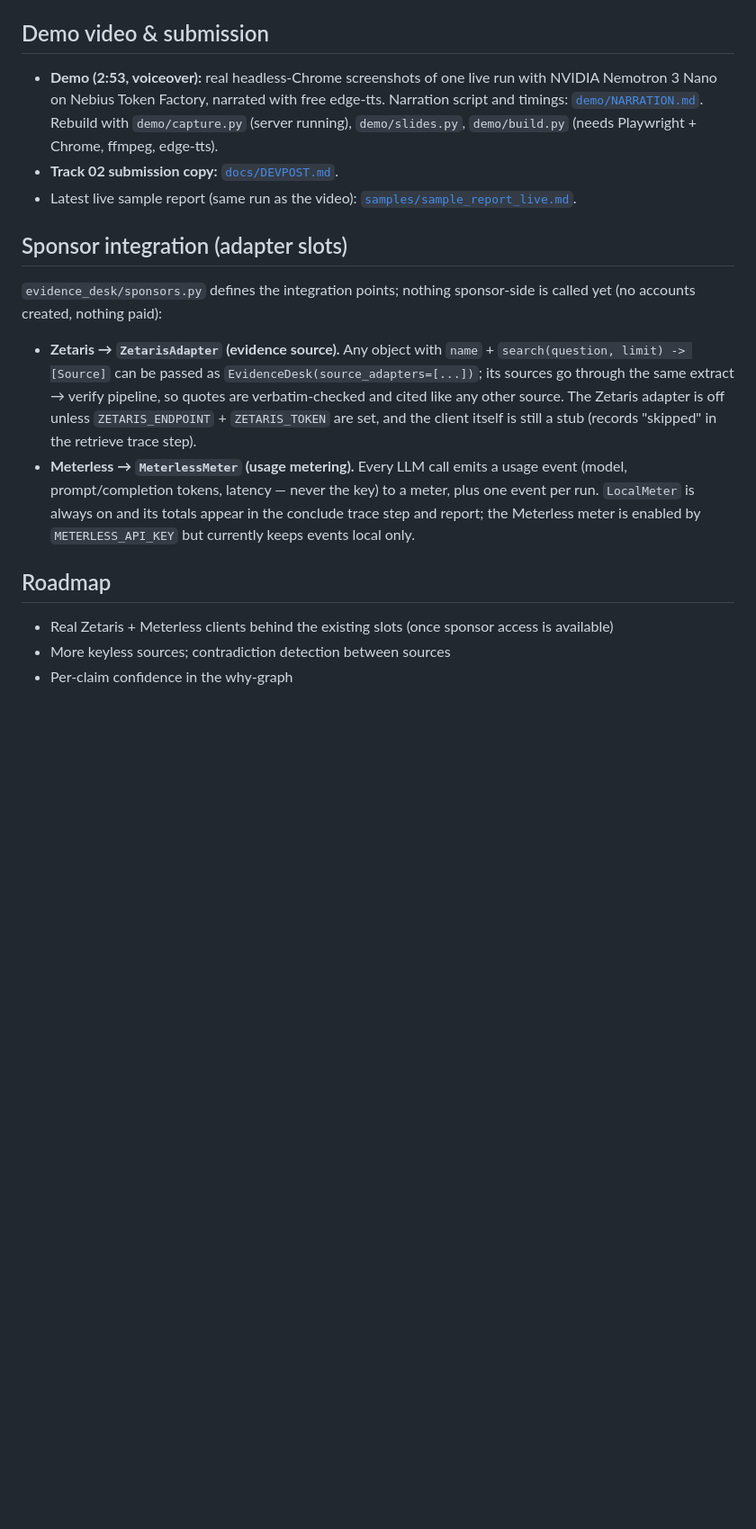
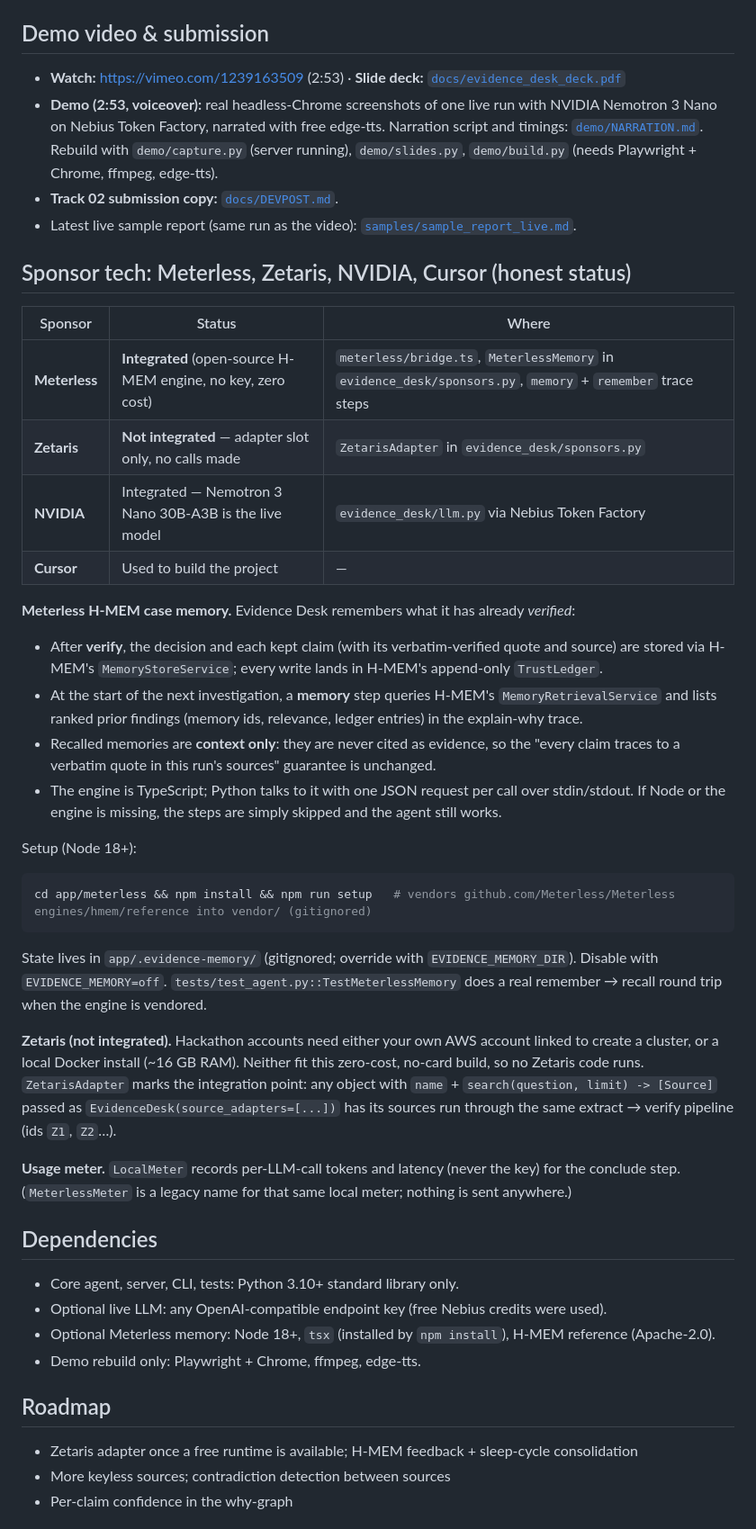
Before and after one commit to Sourendas/evidence-desk, a Markdown page: README.md, the part around one of its changes. Shown at 90% size. GitHub-like rendering; blank space fills up the shorter version.

Commit message:
Docs: honest sponsor status (Meterless integrated, Zetaris not), dependencies, Vimeo demo + deck links

````diff
--- a/README.md
+++ b/README.md
@@ -81,6 +81,7 @@ python -m unittest discover -s tests -t .   # 22 stub-mode tests, no network/key
 - `POST /api/report` (result JSON) → markdown
 
 ## Demo video & submission
+- **Watch:** https://vimeo.com/1239163509 (2:53)  ·  **Slide deck:** [`docs/evidence_desk_deck.pdf`](docs/evidence_desk_deck.pdf)
 - **Demo (2:53, voiceover):** real headless-Chrome screenshots of one live run with NVIDIA Nemotron 3 Nano
   on Nebius Token Factory, narrated with free edge-tts. Narration script and timings:
   [`demo/NARRATION.md`](demo/NARRATION.md). Rebuild with `demo/capture.py` (server running),
@@ -88,21 +89,49 @@ python -m unittest discover -s tests -t .   # 22 stub-mode tests, no network/key
 - **Track 02 submission copy:** [`docs/DEVPOST.md`](docs/DEVPOST.md).
 - Latest live sample report (same run as the video): [`samples/sample_report_live.md`](samples/sample_report_live.md).
 
-## Sponsor integration (adapter slots)
-`evidence_desk/sponsors.py` defines the integration points; nothing sponsor-side is called yet
-(no accounts created, nothing paid):
-- **Zetaris → `ZetarisAdapter` (evidence source).** Any object with `name` + `search(question, limit) -> [Source]`
-  can be passed as `EvidenceDesk(source_adapters=[...])`; its sources go through the same
-  extract → verify pipeline, so quotes are verbatim-checked and cited like any other source.
-  The Zetaris adapter is off unless `ZETARIS_ENDPOINT` + `ZETARIS_TOKEN` are set, and the client
-  itself is still a stub (records "skipped" in the retrieve trace step).
-- **Meterless → `MeterlessMeter` (usage metering).** Every LLM call emits a usage event
-  (model, prompt/completion tokens, latency — never the key) to a meter, plus one event per run.
-  `LocalMeter` is always on and its totals appear in the conclude trace step and report; the
-  Meterless meter is enabled by `METERLESS_API_KEY` but currently keeps events local only.
+## Sponsor tech: Meterless, Zetaris, NVIDIA, Cursor (honest status)
+
+| Sponsor | Status | Where |
+|---|---|---|
+| **Meterless** | **Integrated** (open-source H-MEM engine, no key, zero cost) | `meterless/bridge.ts`, `MeterlessMemory` in `evidence_desk/sponsors.py`, `memory` + `remember` trace steps |
+| **Zetaris** | **Not integrated** — adapter slot only, no calls made | `ZetarisAdapter` in `evidence_desk/sponsors.py` |
+| **NVIDIA** | Integrated — Nemotron 3 Nano 30B-A3B is the live model | `evidence_desk/llm.py` via Nebius Token Factory |
+| **Cursor** | Used to build the project | — |
+
+**Meterless H-MEM case memory.** Evidence Desk remembers what it has already *verified*:
+- After **verify**, the decision and each kept claim (with its verbatim-verified quote and source) are
+  stored via H-MEM's `MemoryStoreService`; every write lands in H-MEM's append-only `TrustLedger`.
+- At the start of the next investigation, a **memory** step queries H-MEM's `MemoryRetrievalService`
+  and lists ranked prior findings (memory ids, relevance, ledger entries) in the explain-why trace.
+- Recalled memories are **context only**: they are never cited as evidence, so the "every claim
+  traces to a verbatim quote in this run's sources" guarantee is unchanged.
+- The engine is TypeScript; Python talks to it with one JSON request per call over stdin/stdout.
+  If Node or the engine is missing, the steps are simply skipped and the agent still works.
+
+Setup (Node 18+):
+```bash
+cd app/meterless && npm install && npm run setup   # vendors github.com/Meterless/Meterless engines/hmem/reference into vendor/ (gitignored)
+```
+State lives in `app/.evidence-memory/` (gitignored; override with `EVIDENCE_MEMORY_DIR`). Disable with `EVIDENCE_MEMORY=off`.
+`tests/test_agent.py::TestMeterlessMemory` does a real remember → recall round trip when the engine is vendored.
+
+**Zetaris (not integrated).** Hackathon accounts need either your own AWS account linked to create a
+cluster, or a local Docker install (~16 GB RAM). Neither fit this zero-cost, no-card build, so no
+Zetaris code runs. `ZetarisAdapter` marks the integration point: any object with
+`name` + `search(question, limit) -> [Source]` passed as `EvidenceDesk(source_adapters=[...])` has its
+sources run through the same extract → verify pipeline (ids `Z1`, `Z2`…).
+
+**Usage meter.** `LocalMeter` records per-LLM-call tokens and latency (never the key) for the conclude
+step. (`MeterlessMeter` is a legacy name for that same local meter; nothing is sent anywhere.)
+
+## Dependencies
+- Core agent, server, CLI, tests: Python 3.10+ standard library only.
+- Optional live LLM: any OpenAI-compatible endpoint key (free Nebius credits were used).
+- Optional Meterless memory: Node 18+, `tsx` (installed by `npm install`), H-MEM reference (Apache-2.0).
+- Demo rebuild only: Playwright + Chrome, ffmpeg, edge-tts.
 
 ## Roadmap
-- Real Zetaris + Meterless clients behind the existing slots (once sponsor access is available)
+- Zetaris adapter once a free runtime is available; H-MEM feedback + sleep-cycle consolidation
 - More keyless sources; contradiction detection between sources
 - Per-claim confidence in the why-graph
 
````
Also changed, not shown: other parts of README.md (+1 -1 lines), docs/DEVPOST.md (+10 -5 lines).
